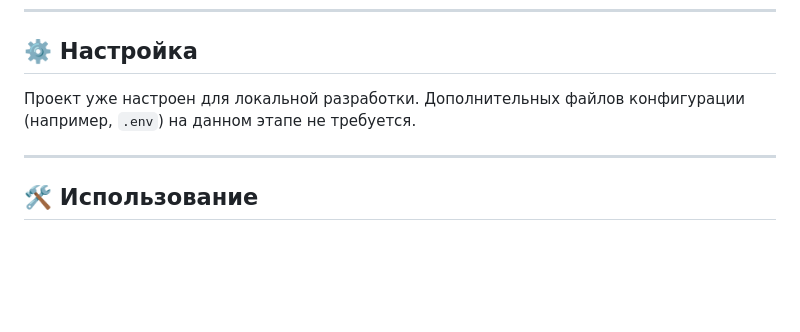
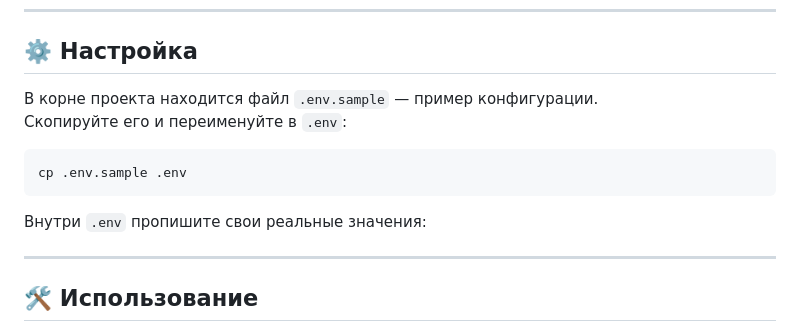
Before and after one commit to GrandBalaxon/CoreShop-Django, a Markdown page: README.md, the part around the change. Rendered like a GitHub page; blank space fills up the shorter version.

Commit message:
chore: added new .env info to README.md in setting up a project section

`````diff
--- a/README.md
+++ b/README.md
@@ -65,8 +65,14 @@ https://git-scm.com/downloads
 
 ## ⚙️ Настройка
 
-Проект уже настроен для локальной разработки.
-Дополнительных файлов конфигурации (например, `.env`) на данном этапе не требуется.
+В корне проекта находится файл `.env.sample` — пример конфигурации.
+Скопируйте его и переименуйте в `.env`:
+
+```bash
+cp .env.sample .env
+````
+
+Внутри `.env` пропишите свои реальные значения:
 
 ---
 
`````
